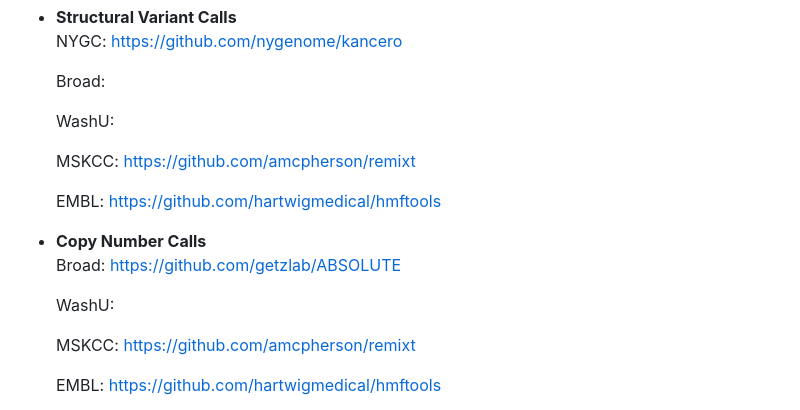
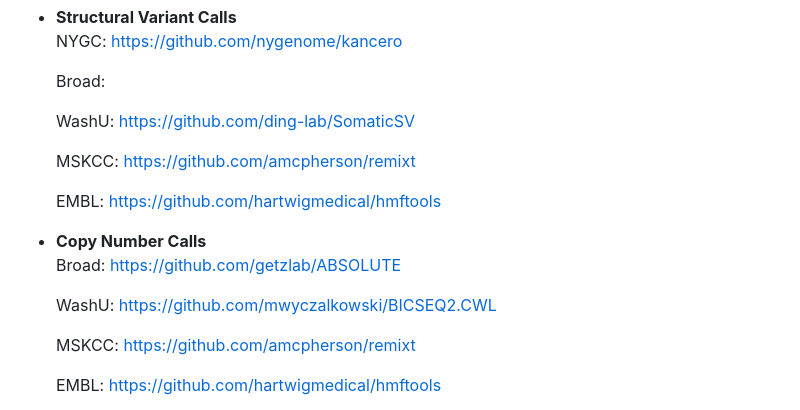
Before and after one commit to NCICCGPO/HCMI-Flagship-Manuscript, a Markdown page: pipelines/README.md, the part around the change. Drawn GitHub-style.

```diff
--- a/pipelines/README.md
+++ b/pipelines/README.md
@@ -23,7 +23,7 @@ This page lists the pipelines, tools, and commands used in the HCMI flagship ana
 
   Broad:
 
-  WashU:
+  WashU: https://github.com/ding-lab/SomaticSV
 
   MSKCC: https://github.com/amcpherson/remixt
 
@@ -32,7 +32,7 @@ This page lists the pipelines, tools, and commands used in the HCMI flagship ana
 - **Copy Number Calls**
   Broad: https://github.com/getzlab/ABSOLUTE
 
-  WashU:
+  WashU: https://github.com/mwyczalkowski/BICSEQ2.CWL
 
   MSKCC: https://github.com/amcpherson/remixt
 
```
